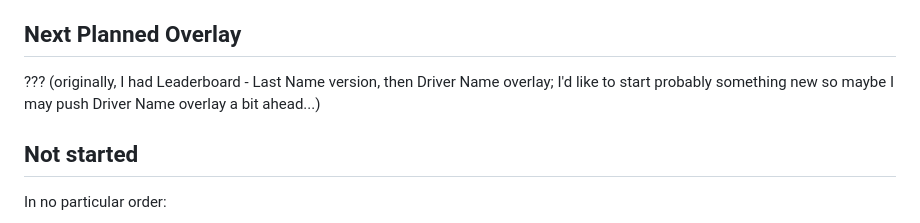
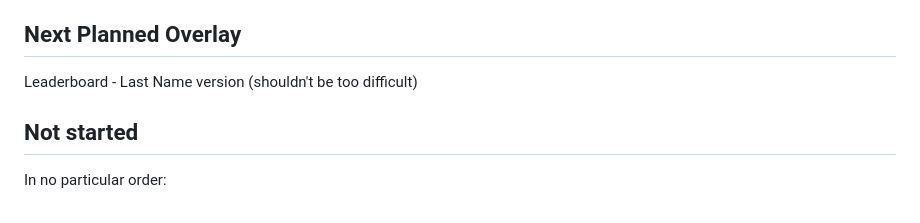
Before and after one commit to mantazzo/F1TV-HUD-Reworked, a Markdown page: TODO.md, the part around the change. GitHub-like rendering.

Commit message:
Update TODO.md
I have committed now to the Last Name version of the Leaderboard - with most logic set up already, it should be easier to do (in theory).

```diff
--- a/TODO.md
+++ b/TODO.md
@@ -135,7 +135,7 @@ Bugfixes and Improvements for the older overlays (need to go back through old ov
 
 ## Next Planned Overlay
 
-??? (originally, I had Leaderboard - Last Name version, then Driver Name overlay; I'd like to start probably something new so maybe I may push Driver Name overlay a bit ahead...)
+Leaderboard - Last Name version (shouldn't be too difficult)
 
 ## Not started
 
```
